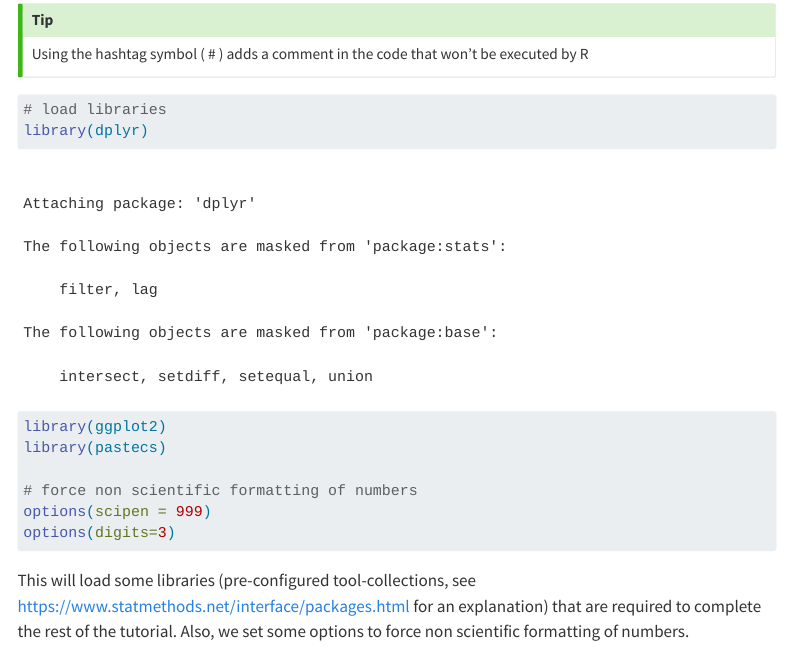
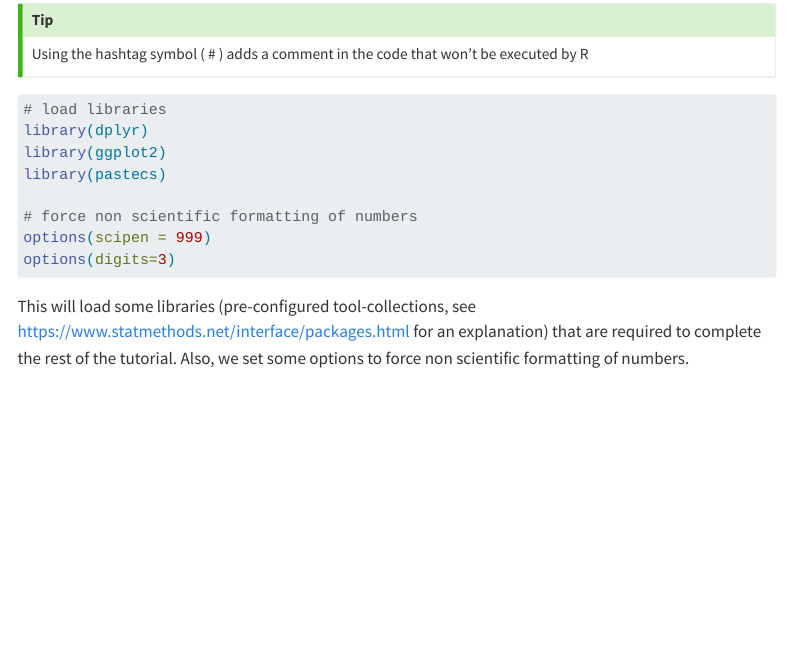
Before and after one commit to RonaldVisser/R_4_Archaeology, a Quarto document (libraries_data.qmd): the page in a window 1100 px wide, from 450 px down. Rendered offline with R 4.5, knitr and Pandoc in place of Quarto, with nearby package versions; menus at the side of the page are left out.

Commit message:
minor correction

````diff
--- a/libraries_data.qmd
+++ b/libraries_data.qmd
@@ -33,7 +33,7 @@ We won't need the `hello world` line anymore, so delete it. Now copy the followi
 Using the hashtag symbol ( \# ) adds a comment in the code that won't be executed by R
 :::
 
-```{r}
+```{r, warning=FALSE, message=FALSE}
 # load libraries
 library(dplyr)
 library(ggplot2)
````
